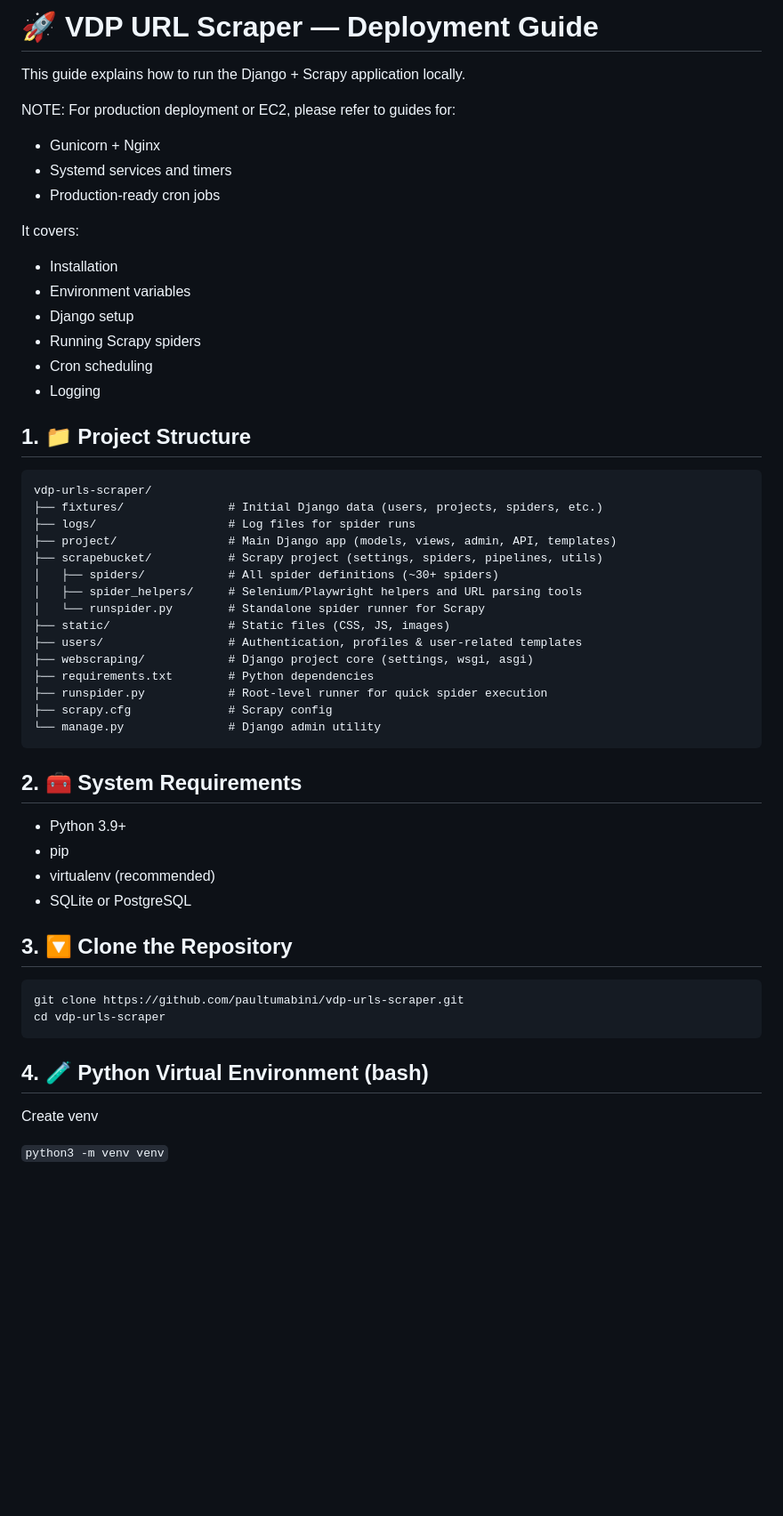
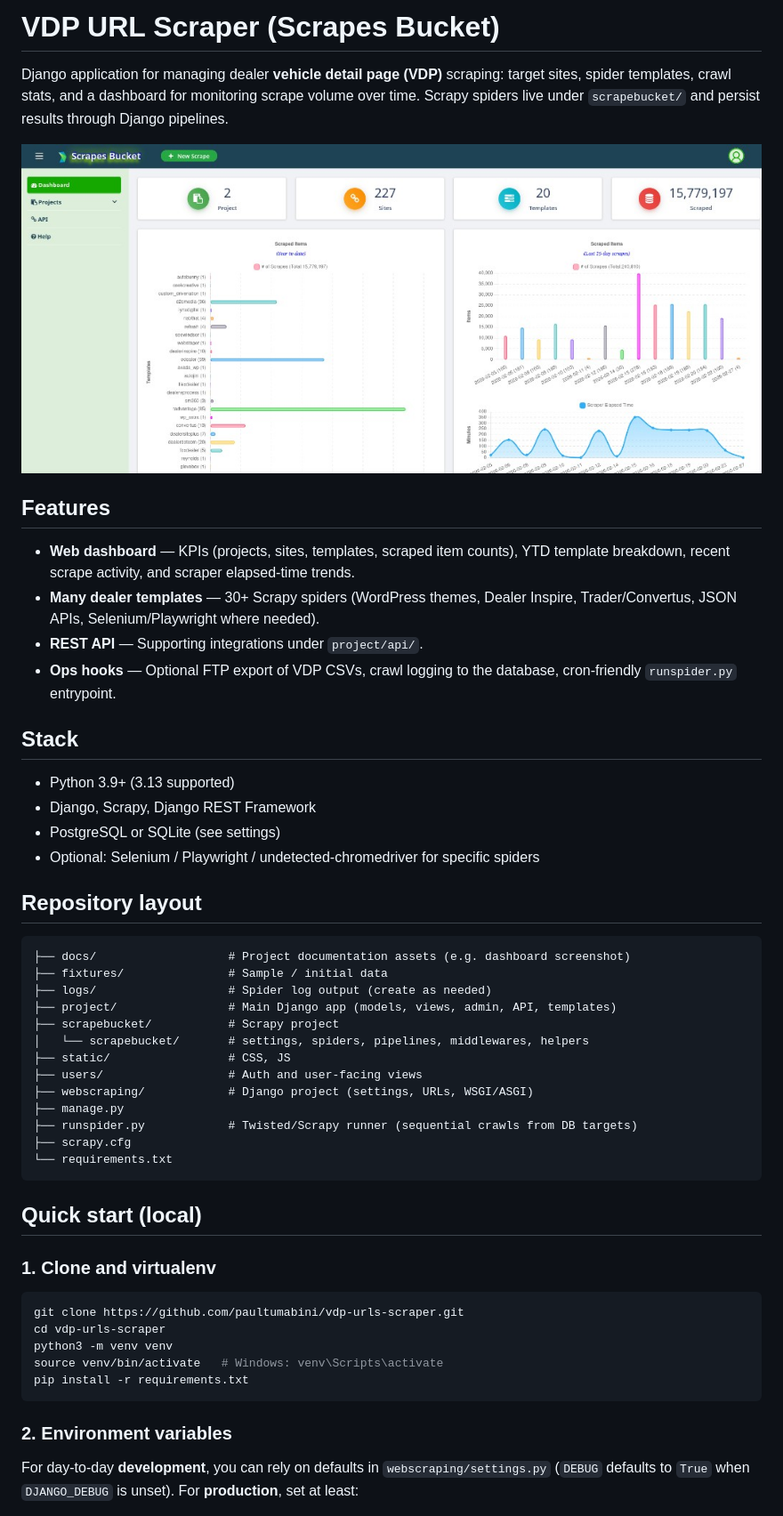
Before and after one commit to paultumabini/vdp-urls-scraper, a Markdown page: README.md, the part around one of its changes. Shown at 89% size. GitHub-like rendering; pictures changed too: docs/dashboard-screenshot.png (added); blank space fills up the shorter version.

Commit message:
docs: refresh README and add dashboard screenshot
Made-with: Cursor

````diff
--- a/README.md
+++ b/README.md
@@ -1,56 +1,54 @@
-# 🚀 VDP URL Scraper — Deployment Guide
+# VDP URL Scraper (Scrapes Bucket)
 
-This guide explains how to run the Django + Scrapy application locally.
+Django application for managing dealer **vehicle detail page (VDP)** scraping: target sites, spider templates, crawl stats, and a dashboard for monitoring scrape volume over time. Scrapy spiders live under `scrapebucket/` and persist results through Django pipelines.
 
-NOTE: For production deployment or EC2, please refer to guides for:
+![Dashboard: projects, sites, templates, YTD scrapes, and 15-day activity](docs/dashboard-screenshot.png)
 
-* Gunicorn + Nginx
-* Systemd services and timers
-* Production-ready cron jobs
+## Features
 
-It covers:
+- **Web dashboard** — KPIs (projects, sites, templates, scraped item counts), YTD template breakdown, recent scrape activity, and scraper elapsed-time trends.
+- **Many dealer templates** — 30+ Scrapy spiders (WordPress themes, Dealer Inspire, Trader/Convertus, JSON APIs, Selenium/Playwright where needed).
+- **REST API** — Supporting integrations under `project/api/`.
+- **Ops hooks** — Optional FTP export of VDP CSVs, crawl logging to the database, cron-friendly `runspider.py` entrypoint.
 
-* Installation
-* Environment variables
-* Django setup
-* Running Scrapy spiders
-* Cron scheduling
-* Logging
+## Stack
 
-## 1. 📁 Project Structure
+- Python 3.9+ (3.13 supported)
+- Django, Scrapy, Django REST Framework
+- PostgreSQL or SQLite (see settings)
+- Optional: Selenium / Playwright / undetected-chromedriver for specific spiders
+
+## Repository layout
 
 ```
-vdp-urls-scraper/
-├── fixtures/               # Initial Django data (users, projects, spiders, etc.)
-├── logs/                   # Log files for spider runs
+├── docs/                   # Project documentation assets (e.g. dashboard screenshot)
+├── fixtures/               # Sample / initial data
+├── logs/                   # Spider log output (create as needed)
 ├── project/                # Main Django app (models, views, admin, API, templates)
-├── scrapebucket/           # Scrapy project (settings, spiders, pipelines, utils)
-│   ├── spiders/            # All spider definitions (~30+ spiders)
-│   ├── spider_helpers/     # Selenium/Playwright helpers and URL parsing tools
-│   └── runspider.py        # Standalone spider runner for Scrapy
-├── static/                 # Static files (CSS, JS, images)
-├── users/                  # Authentication, profiles & user-related templates
-├── webscraping/            # Django project core (settings, wsgi, asgi)
-├── requirements.txt        # Python dependencies
-├── runspider.py            # Root-level runner for quick spider execution
-├── scrapy.cfg              # Scrapy config
-└── manage.py               # Django admin utility
+├── scrapebucket/           # Scrapy project
+│   └── scrapebucket/       # settings, spiders, pipelines, middlewares, helpers
+├── static/                 # CSS, JS
+├── users/                  # Auth and user-facing views
+├── webscraping/            # Django project (settings, URLs, WSGI/ASGI)
+├── manage.py
+├── runspider.py            # Twisted/Scrapy runner (sequential crawls from DB targets)
+├── scrapy.cfg
+└── requirements.txt
 ```
 
-## 2. 🧰 System Requirements
-* Python 3.9+
-* pip
-* virtualenv (recommended)
-* SQLite or PostgreSQL
+## Quick start (local)
 
-## 3. 🔽 Clone the Repository
-```
+### 1. Clone and virtualenv
+
+```bash
 git clone https://github.com/paultumabini/vdp-urls-scraper.git
 cd vdp-urls-scraper
+python3 -m venv venv
+source venv/bin/activate   # Windows: venv\Scripts\activate
+pip install -r requirements.txt
 ```
 
-## 4. 🧪 Python Virtual Environment (bash)
-Create venv
+### 2. Environment variables
 
-`python3 -m venv venv`
+For day-to-day **development**, you can rely on defaults in `webscraping/settings.py` (`DEBUG` defaults to `True` when `DJANGO_DEBUG` is unset). For **production**, set at least:
 
````
Also changed, not shown: other parts of README.md (+42 -79 lines), 1 other file.
